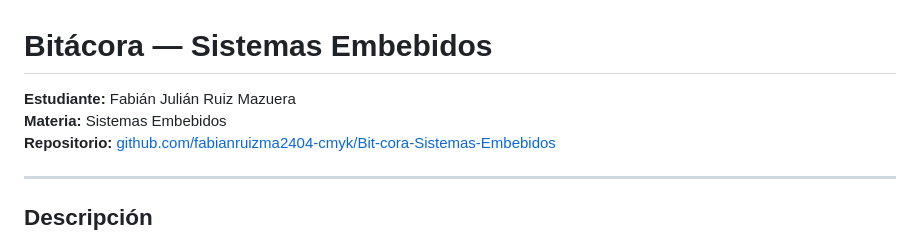
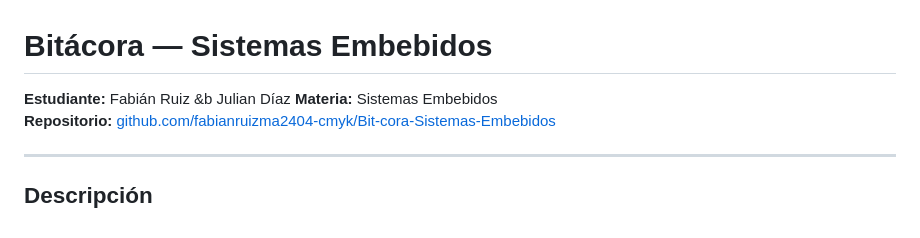
Before and after one commit to fabianruizma2404-cmyk/Bit-cora-Sistemas-Embebidos, a Markdown page: README.md, the part around the change. Rendered like a GitHub page.

```diff
--- a/README.md
+++ b/README.md
@@ -1,6 +1,6 @@
 # Bitácora — Sistemas Embebidos
 
-**Estudiante:** Fabián Julián Ruiz Mazuera
+**Estudiante:** Fabián Ruiz &b Julian Díaz
 **Materia:** Sistemas Embebidos
 **Repositorio:** [github.com/fabianruizma2404-cmyk/Bit-cora-Sistemas-Embebidos](https://github.com/fabianruizma2404-cmyk/Bit-cora-Sistemas-Embebidos)
 
```
